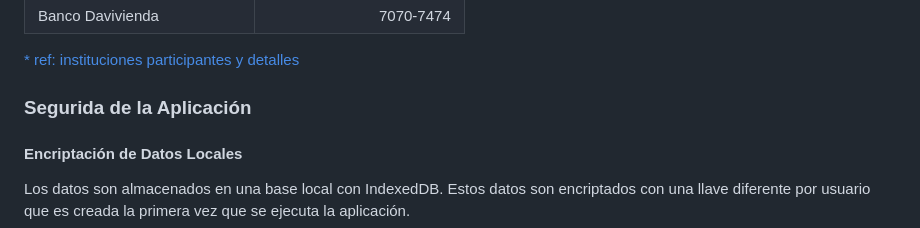
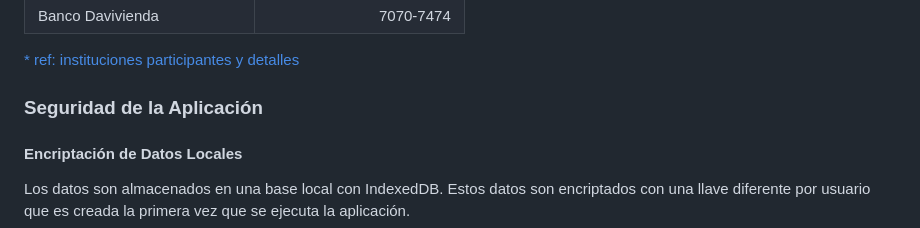
Before and after one commit to Absulit/sinpefacil, a Markdown page: README.md, the part around the change. Rendered like a GitHub page.

```diff
--- a/README.md
+++ b/README.md
@@ -54,7 +54,7 @@ Los usuarios también necesitan el PIN provisto por el vendedor para verificar e
 [* ref: instituciones participantes y detalles](https://app.powerbi.com/view?r=eyJrIjoiZmVkOGM0M2MtODc1Mi00ZjZkLWE0MGYtYjZmMmJlMGY5NjA2IiwidCI6IjYxOGQwYTQ1LTI1YTYtNDYxOC05ZjgwLThmNzBhNDM1ZWU1MiJ9&pageName=0e70f300db35b554b200)
 
 
-### Segurida de la Aplicación
+### Seguridad de la Aplicación
 
 #### Encriptación de Datos Locales
 
```
